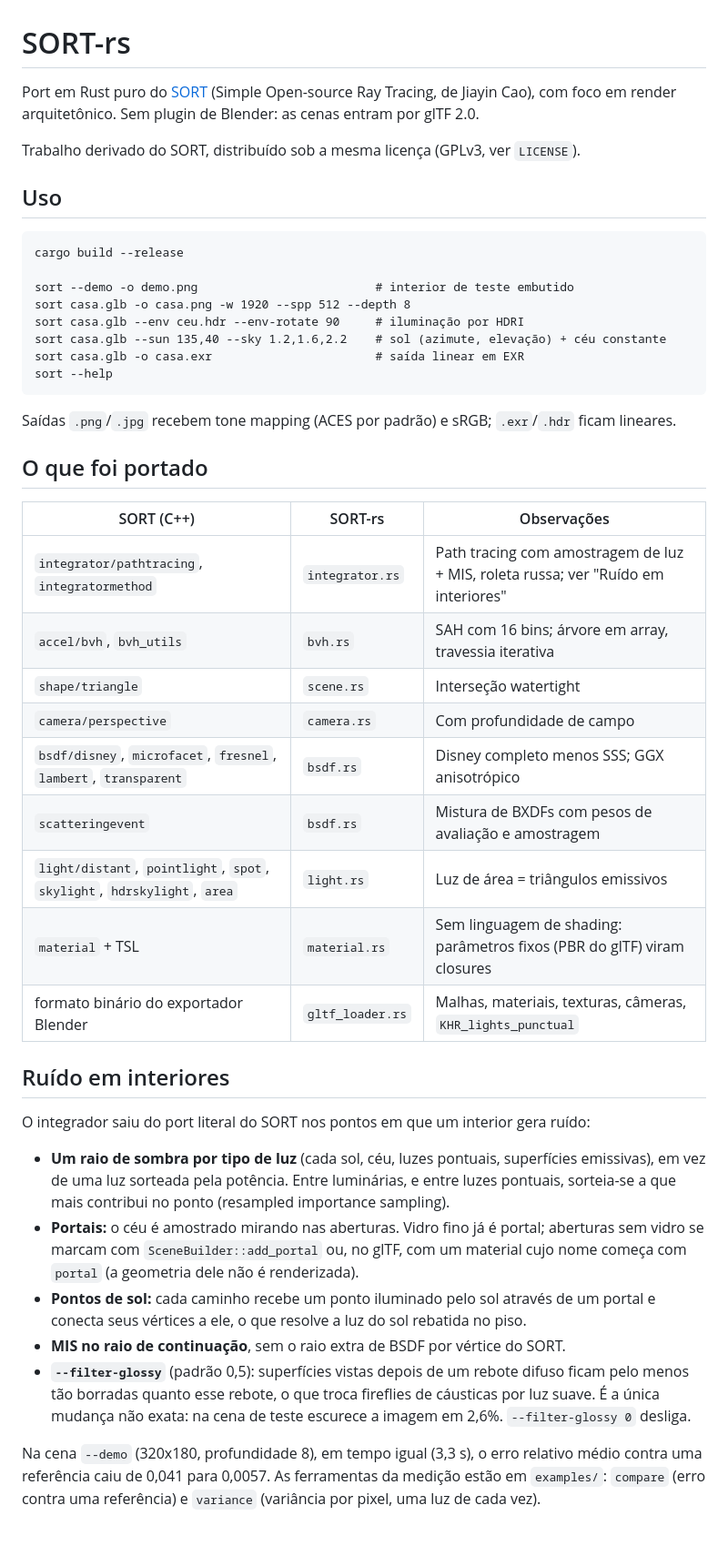
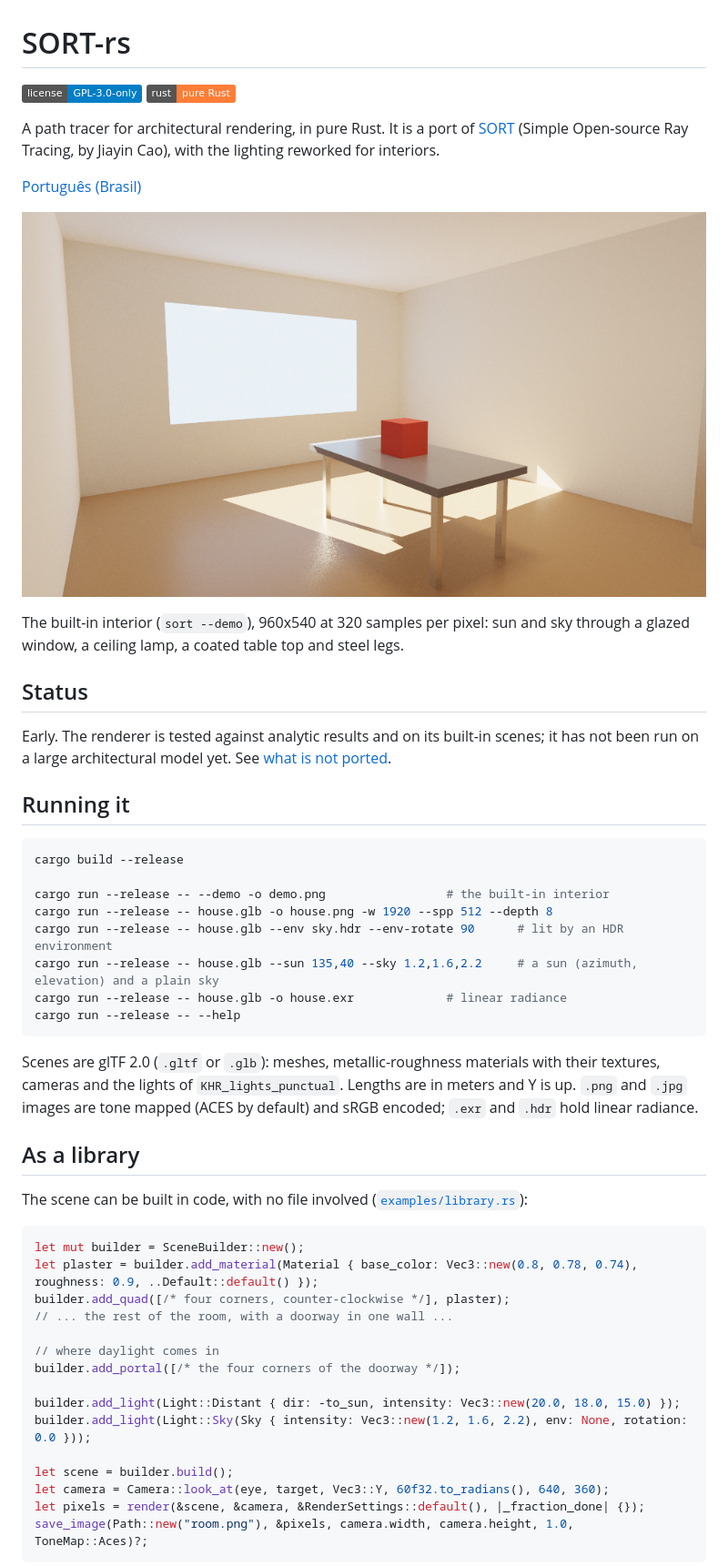
Before and after one commit to francisreboucas/sort-raytracing, a Markdown page: README.md, the part around one of its changes. Shown at 91% size. Drawn GitHub-style; pictures changed too: assets/readme/interior.png (added); badges without logos; blank space fills up the shorter version.

````diff
--- a/README.md
+++ b/README.md
@@ -1,59 +1,62 @@
 # SORT-rs
 
-Port em Rust puro do [SORT](https://github.com/JiayinCao/SORT) (Simple Open-source Ray Tracing,
-de Jiayin Cao), com foco em render arquitetônico. Sem plugin de Blender: as cenas entram por
-glTF 2.0.
+[![License: GPL-3.0-only](https://img.shields.io/badge/license-GPL--3.0--only-blue.svg)](LICENSE)
+[![Rust](https://img.shields.io/badge/rust-pure_Rust-orange.svg?logo=rust)](https://www.rust-lang.org/)
 
-Trabalho derivado do SORT, distribuído sob a mesma licença (GPLv3, ver `LICENSE`).
+A path tracer for architectural rendering, in pure Rust. It is a port of
+[SORT](https://github.com/JiayinCao/SORT) (Simple Open-source Ray Tracing, by Jiayin Cao), with
+the lighting reworked for interiors.
 
-## Uso
+[Português (Brasil)](README.pt-BR.md)
 
-```
+![A room lit by the sun and the sky through a glazed window](assets/readme/interior.png)
+
+The built-in interior (`sort --demo`), 960x540 at 320 samples per pixel: sun and sky through a
+glazed window, a ceiling lamp, a coated table top and steel legs.
+
+## Status
+
+Early. The renderer is tested against analytic results and on its built-in scenes; it has not
+been run on a large architectural model yet. See [what is not ported](#not-ported-yet).
+
+## Running it
+
+```sh
 cargo build --release
 
-sort --demo -o demo.png                         # interior de teste embutido
-sort casa.glb -o casa.png -w 1920 --spp 512 --depth 8
-sort casa.glb --env ceu.hdr --env-rotate 90     # iluminação por HDRI
-sort casa.glb --sun 135,40 --sky 1.2,1.6,2.2    # sol (azimute, elevação) + céu constante
-sort casa.glb -o casa.exr                       # saída linear em EXR
-sort --help
+cargo run --release -- --demo -o demo.png                 # the built-in interior
+cargo run --release -- house.glb -o house.png -w 1920 --spp 512 --depth 8
+cargo run --release -- house.glb --env sky.hdr --env-rotate 90      # lit by an HDR environment
+cargo run --release -- house.glb --sun 135,40 --sky 1.2,1.6,2.2     # a sun (azimuth, elevation) and a plain sky
+cargo run --release -- house.glb -o house.exr             # linear radiance
+cargo run --release -- --help
 ```
 
-Saídas `.png`/`.jpg` recebem tone mapping (ACES por padrão) e sRGB; `.exr`/`.hdr` ficam lineares.
+Scenes are glTF 2.0 (`.gltf` or `.glb`): meshes, metallic-roughness materials with their
+textures, cameras and the lights of `KHR_lights_punctual`. Lengths are in meters and Y is up.
+`.png` and `.jpg` images are tone mapped (ACES by default) and sRGB encoded; `.exr` and `.hdr`
+hold linear radiance.
 
-## O que foi portado
+## As a library
 
-| SORT (C++)                                   | SORT-rs                | Observações |
-|----------------------------------------------|------------------------|-------------|
-| `integrator/pathtracing`, `integratormethod` | `integrator.rs`        | Path tracing com amostragem de luz + MIS, roleta russa; ver "Ruído em interiores" |
-| `accel/bvh`, `bvh_utils`                     | `bvh.rs`               | SAH com 16 bins; árvore em array, travessia iterativa |
-| `shape/triangle`                             | `scene.rs`             | Interseção watertight |
-| `camera/perspective`                         | `camera.rs`            | Com profundidade de campo |
-| `bsdf/disney`, `microfacet`, `fresnel`, `lambert`, `transparent` | `bsdf.rs` | Disney completo menos SSS; GGX anisotrópico |
-| `scatteringevent`                            | `bsdf.rs`              | Mistura de BXDFs com pesos de avaliação e amostragem |
-| `light/distant`, `pointlight`, `spot`, `skylight`, `hdrskylight`, `area` | `light.rs` | Luz de área = triângulos emissivos |
-| `material` + TSL                             | `material.rs`          | Sem linguagem de shading: parâmetros fixos (PBR do glTF) viram closures |
-| formato binário do exportador Blender        | `gltf_loader.rs`       | Malhas, materiais, texturas, câmeras, `KHR_lights_punctual` |
+The scene can be built in code, with no file involved
+([`examples/library.rs`](examples/library.rs)):
 
-## Ruído em interiores
+```rust
+let mut builder = SceneBuilder::new();
+let plaster = builder.add_material(Material { base_color: Vec3::new(0.8, 0.78, 0.74), roughness: 0.9, ..Default::default() });
+builder.add_quad([/* four corners, counter-clockwise */], plaster);
+// ... the rest of the room, with a doorway in one wall ...
 
-O integrador saiu do port literal do SORT nos pontos em que um interior gera ruído:
+// where daylight comes in
+builder.add_portal([/* the four corners of the doorway */]);
 
-- **Um raio de sombra por tipo de luz** (cada sol, céu, luzes pontuais, superfícies emissivas),
-  em vez de uma luz sorteada pela potência. Entre luminárias, e entre luzes pontuais, sorteia-se
-  a que mais contribui no ponto (resampled importance sampling).
-- **Portais:** o céu é amostrado mirando nas aberturas. Vidro fino já é portal; aberturas sem
-  vidro se marcam com `SceneBuilder::add_portal` ou, no glTF, com um material cujo nome começa
-  com `portal` (a geometria dele não é renderizada).
-- **Pontos de sol:** cada caminho recebe um ponto iluminado pelo sol através de um portal e
-  conecta seus vértices a ele, o que resolve a luz do sol rebatida no piso.
-- **MIS no raio de continuação**, sem o raio extra de BSDF por vértice do SORT.
-- **`--filter-glossy`** (padrão 0,5): superfícies vistas depois de um rebote difuso ficam pelo
-  menos tão borradas quanto esse rebote, o que troca fireflies de cáusticas por luz suave. É a
-  única mudança não exata: na cena de teste escurece a imagem em 2,6%. `--filter-glossy 0`
-  desliga.
+builder.add_light(Light::Distant { dir: -to_sun, intensity: Vec3::new(20.0, 18.0, 15.0) });
+builder.add_light(Light::Sky(Sky { intensity: Vec3::new(1.2, 1.6, 2.2), env: None, rotation: 0.0 }));
 
-Na cena `--demo` (320x180, profundidade 8), em tempo igual (3,3 s), o erro relativo médio contra
-uma referência caiu de 0,041 para 0,0057. As ferramentas da medição estão em `examples/`:
-`compare` (erro contra uma referência) e `variance` (variância por pixel, uma luz de cada vez).
+let scene = builder.build();
+let camera = Camera::look_at(eye, target, Vec3::Y, 60f32.to_radians(), 640, 360);
+let pixels = render(&scene, &camera, &RenderSettings::default(), |_fraction_done| {});
+save_image(Path::new("room.png"), &pixels, camera.width, camera.height, 1.0, ToneMap::Aces)?;
+```
 
````
Also changed, not shown: other parts of README.md (+78 -16 lines), README.pt-BR.md (added, +145 -0 lines), assets/readme/caustics-exact.png (added), assets/readme/caustics-filtered.png (added), assets/readme/library.png (added), 1 other file.
